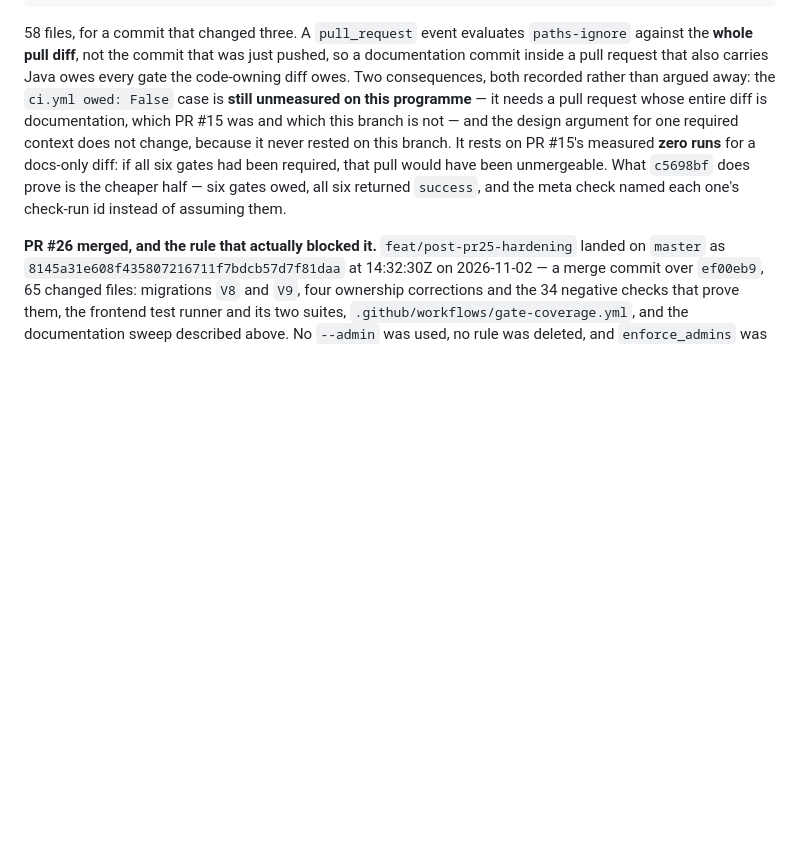
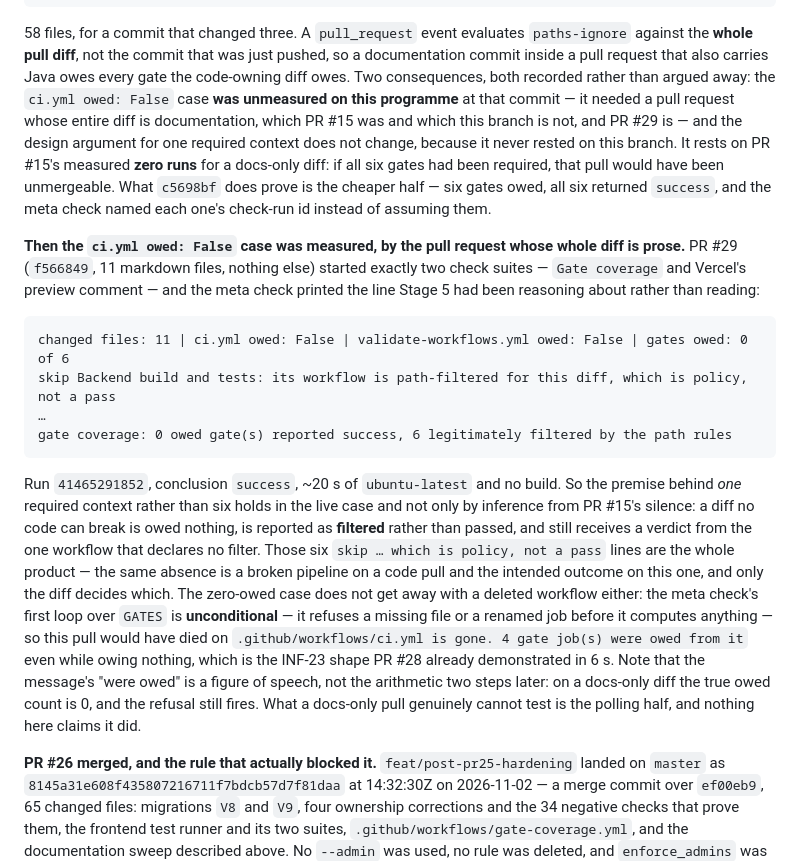
Before and after one commit to shubhamdiyos/gms, a Markdown page: docs/ENGINEERING_ROADMAP.md, the part around the change. Rendered like a GitHub page; blank space fills up the shorter version.

Commit message:
docs(roadmap): the docs-only gate case, measured by the pull request that is one
Stage 5 had reasoned from PR #15's silence that a prose-only diff owes no
build. PR #29 says it in its own log line — gates owed: 0 of 6, and the
meta check still returns a verdict. Also corrects what that run does not
settle, after reading the guard's actual order of refusals.

````diff
--- a/docs/ENGINEERING_ROADMAP.md
+++ b/docs/ENGINEERING_ROADMAP.md
@@ -1572,11 +1572,35 @@ ok   Backend build and tests: completed / success (run 125313629455)
 58 files, for a commit that changed three. A `pull_request` event evaluates `paths-ignore` against the **whole pull
 diff**, not the commit that was just pushed, so a documentation commit inside a pull request that also carries Java
 owes every gate the code-owning diff owes. Two consequences, both recorded rather than argued away: the `ci.yml owed:
-False` case is **still unmeasured on this programme** — it needs a pull request whose entire diff is documentation,
-which PR #15 was and which this branch is not — and the design argument for one required context does not change,
-because it never rested on this branch. It rests on PR #15's measured **zero runs** for a docs-only diff: if all six
-gates had been required, that pull would have been unmergeable. What `c5698bf` does prove is the cheaper half — six
-gates owed, all six returned `success`, and the meta check named each one's check-run id instead of assuming them.
+False` case **was unmeasured on this programme** at that commit — it needed a pull request whose entire diff is
+documentation, which PR #15 was and which this branch is not, and PR #29 is — and the design argument for one required
+context does not change, because it never rested on this branch. It rests on PR #15's measured **zero runs** for a
+docs-only diff: if all six gates had been required, that pull would have been unmergeable. What `c5698bf` does prove is
+the cheaper half — six gates owed, all six returned `success`, and the meta check named each one's check-run id instead
+of assuming them.
+
+**Then the `ci.yml owed: False` case was measured, by the pull request whose whole diff is prose.** PR #29 (`f566849`,
+11 markdown files, nothing else) started exactly two check suites — `Gate coverage` and Vercel's preview comment — and
+the meta check printed the line Stage 5 had been reasoning about rather than reading:
+
+```
+changed files: 11 | ci.yml owed: False | validate-workflows.yml owed: False | gates owed: 0 of 6
+skip Backend build and tests: its workflow is path-filtered for this diff, which is policy, not a pass
+…
+gate coverage: 0 owed gate(s) reported success, 6 legitimately filtered by the path rules
+```
+
+Run `41465291852`, conclusion `success`, ~20 s of `ubuntu-latest` and no build. So the premise behind *one* required
+context rather than six holds in the live case and not only by inference from PR #15's silence: a diff no code can break
+is owed nothing, is reported as **filtered** rather than passed, and still receives a verdict from the one workflow that
+declares no filter. Those six `skip … which is policy, not a pass` lines are the whole product — the same absence is a
+broken pipeline on a code pull and the intended outcome on this one, and only the diff decides which. The zero-owed case
+does not get away with a deleted workflow either: the meta check's first loop over `GATES` is **unconditional** — it
+refuses a missing file or a renamed job before it computes anything — so this pull would have died on
+`.github/workflows/ci.yml is gone. 4 gate job(s) were owed from it` even while owing nothing, which is the INF-23 shape
+PR #28 already demonstrated in 6 s. Note that the message's "were owed" is a figure of speech, not the arithmetic two
+steps later: on a docs-only diff the true owed count is 0, and the refusal still fires. What a docs-only pull genuinely
+cannot test is the polling half, and nothing here claims it did.
 
 **PR #26 merged, and the rule that actually blocked it.** `feat/post-pr25-hardening` landed on `master` as
 `8145a31e608f435807216711f7bdcb57d7f81daa` at 14:32:30Z on 2026-11-02 — a merge commit over `ef00eb9`, 65 changed
````
Also changed, not shown: docs/audit/TECHNICAL_DEBT.md (+1 -1 lines).
